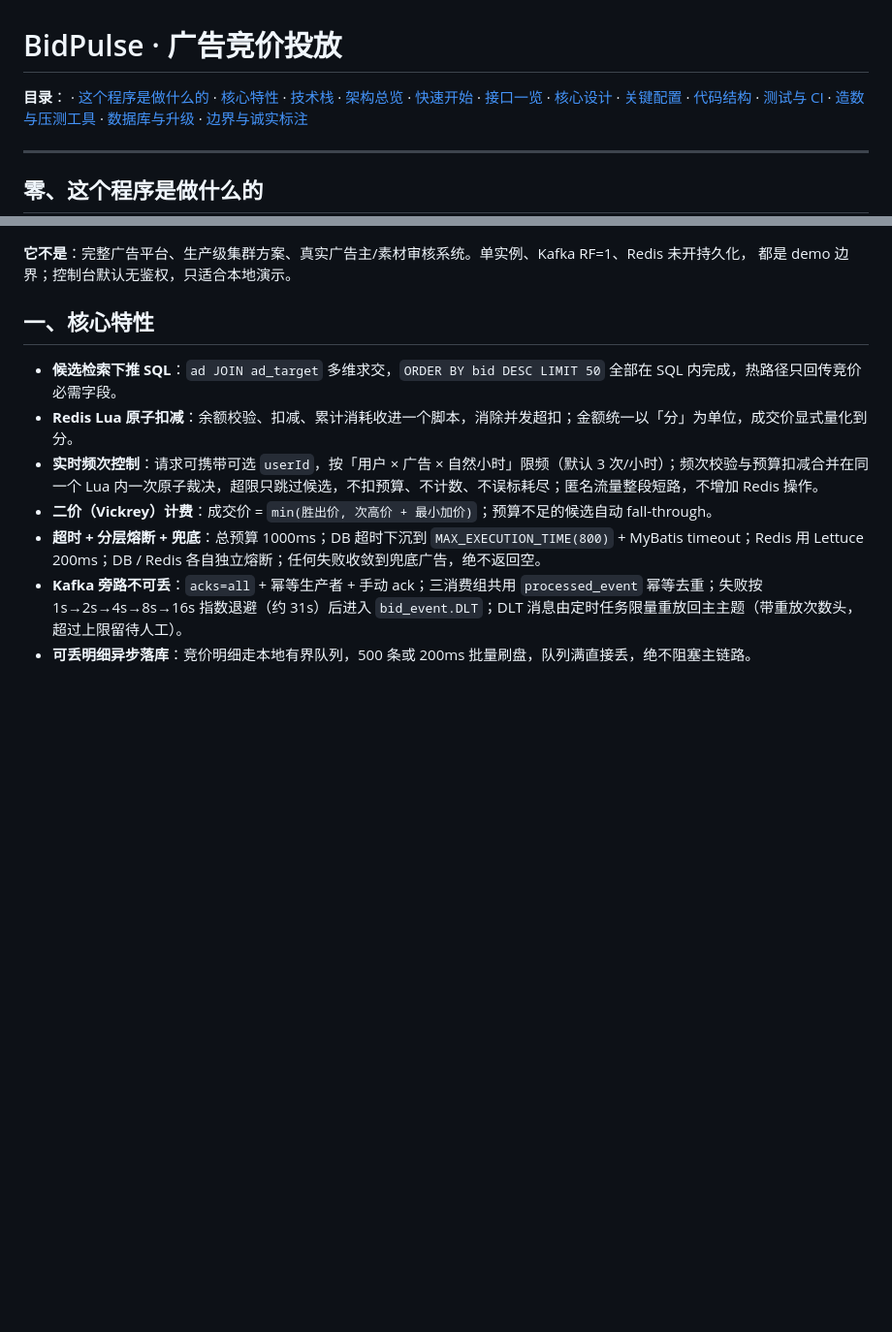
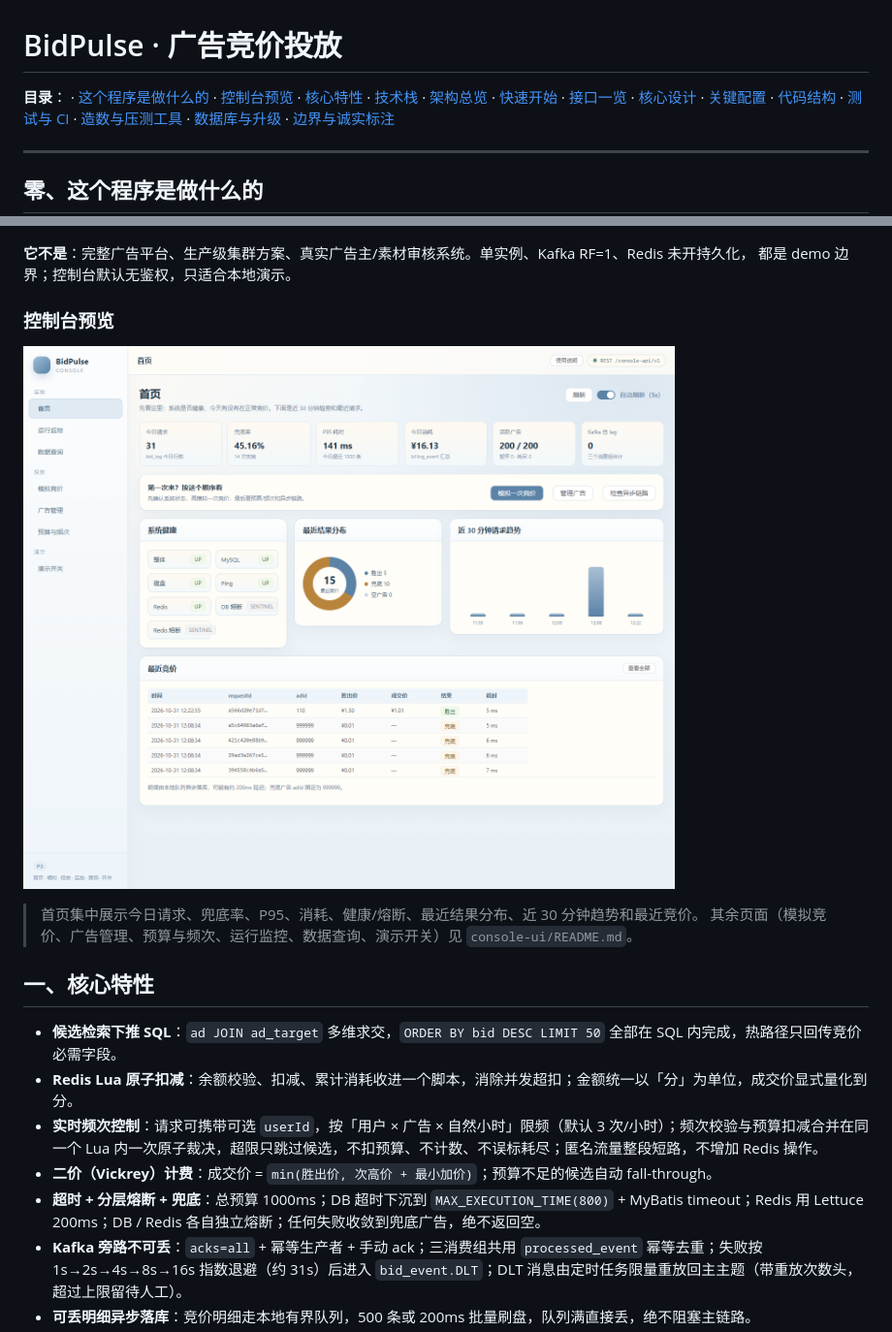
Before and after one commit to Ricardu255/BidPulse, a Markdown page: README.md, 2 parts joined by grey strips. Shown at 97% size. Drawn GitHub-style; pictures changed too: docs/images/console-overview.png (added); blank space fills up the shorter version.

Commit message:
docs: add console screenshot to README

```diff
--- a/README.md
+++ b/README.md
@@ -2,6 +2,7 @@
 
 **目录**：
 · [这个程序是做什么的](#零这个程序是做什么的)
+· [控制台预览](#控制台预览)
 · [核心特性](#一核心特性)
 · [技术栈](#二技术栈)
 · [架构总览](#三架构总览)
@@ -40,6 +41,13 @@ BidPulse 是一个 **RTB（Real-Time Bidding，实时竞价）广告投放引擎
 
 **它不是**：完整广告平台、生产级集群方案、真实广告主/素材审核系统。单实例、Kafka RF=1、Redis 未开持久化，
 都是 demo 边界；控制台默认无鉴权，只适合本地演示。
+
+### 控制台预览
+
+![BidPulse Console 首页](docs/images/console-overview.png)
+
+> 首页集中展示今日请求、兜底率、P95、消耗、健康/熔断、最近结果分布、近 30 分钟趋势和最近竞价。
+> 其余页面（模拟竞价、广告管理、预算与频次、运行监控、数据查询、演示开关）见 `console-ui/README.md`。
 
 ## 一、核心特性
 
```
Also changed, not shown: 1 other file.
